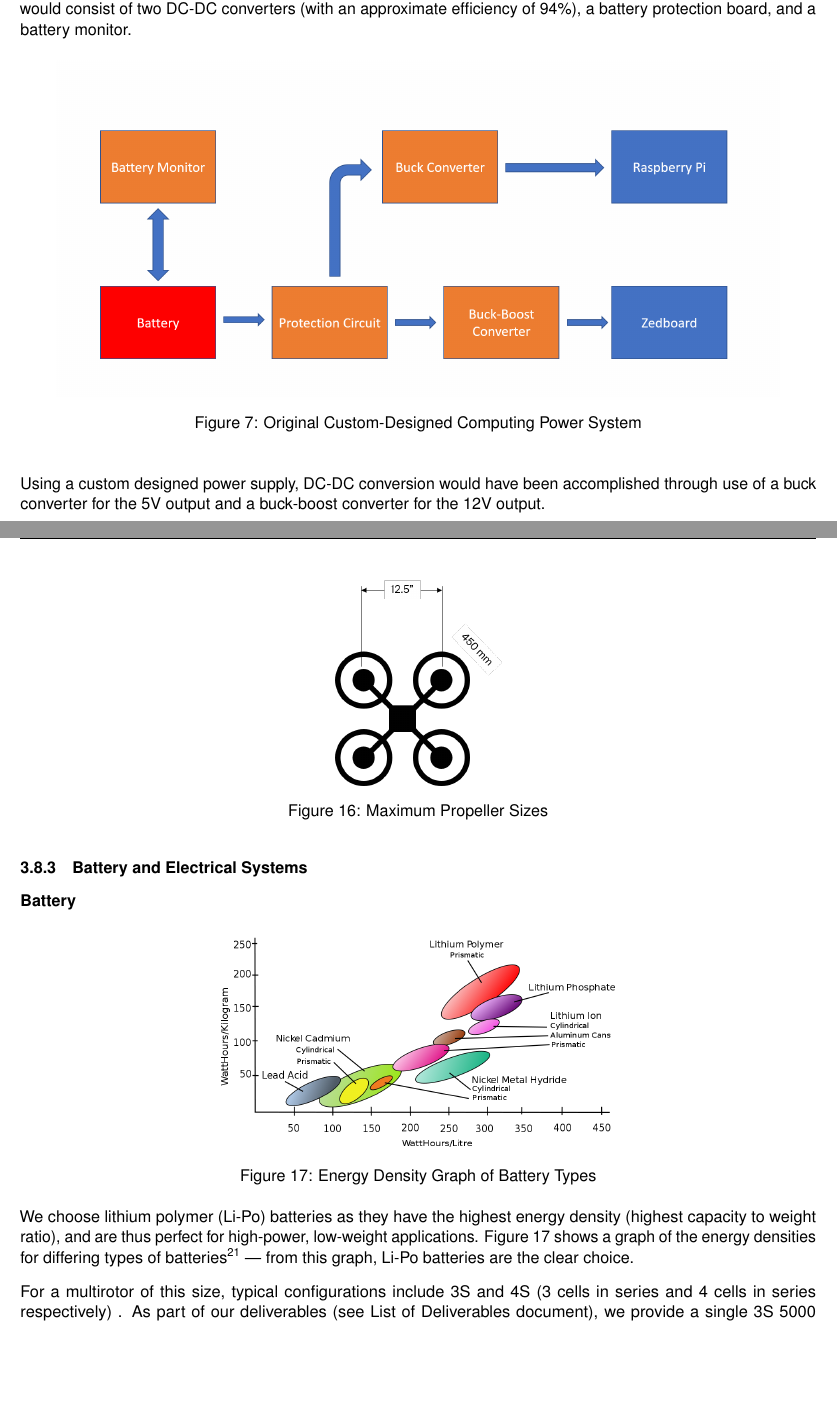
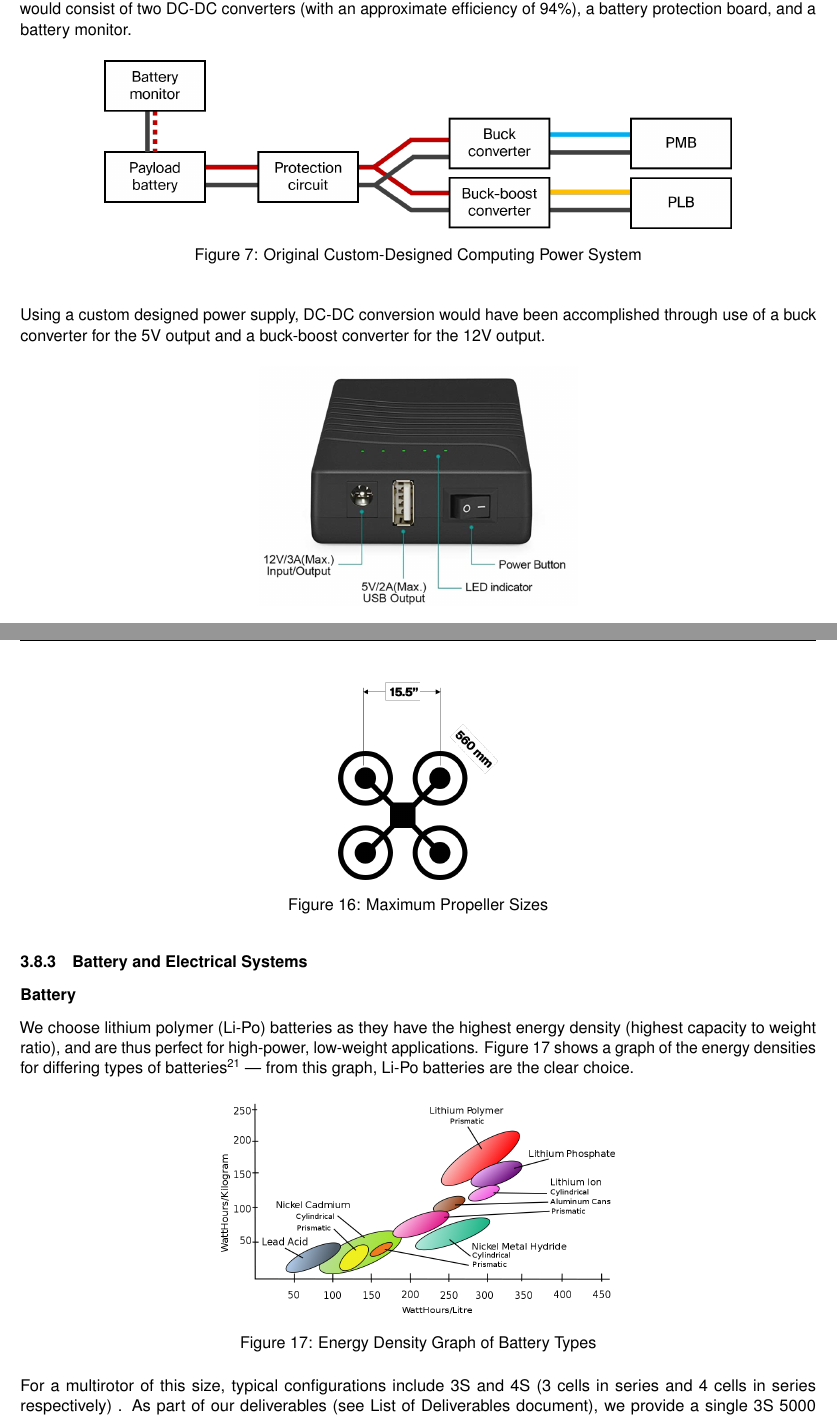
Before and after one commit to Capstone-Skynet/Capstone-Skynet.github.io, a LaTeX document (docs/design/design_document.tex, which reads docs/design/3_1_7_computing_power.tex, docs/design/3_2_multirotor_v2.tex): two parts of pages 21 and 28 of 34 before the commit and two parts of pages 21 and 27 of 33 after it, joined at a grey line, cut so that both start at the same text, the shorter picture padded with empty space. Compiled offline with pdfLaTeX.

Commit message:
updated design doc diagrams

```diff
--- a/docs/design/3_1_7_computing_power.tex
+++ b/docs/design/3_1_7_computing_power.tex
@@ -24,7 +24,7 @@ Initially a custom designed power supply system was intended to be used. It was
 
 \begin{figure}[H]
 \centering
-\includegraphics[width=15cm]{img/Power_Diagram.png}
+\includegraphics[width=13cm]{img/Power_Diagram.png}
 \caption{Original Custom-Designed Computing Power System}
 \label{powerdiag}
 \end{figure}
@@ -33,7 +33,7 @@ Using a custom designed power supply, DC-DC conversion would have been accomplis
 
 \begin{figure}[H]
 \centering
-\includegraphics[width=12cm]{img/power_bank.png}
+\includegraphics[width=0.4\textwidth]{img/power_bank.png}
 \caption{Commercial Power Bank}
 \label{powerbank}
 \end{figure}
--- a/docs/design/3_2_multirotor_v2.tex
+++ b/docs/design/3_2_multirotor_v2.tex
@@ -179,10 +179,9 @@ We choose propellers with size 1250, where 12 denotes 12 inches in diameter, and
 	\label{fig:propeller}
 \end{figure}
 
-% TODO: update this graph
 \begin{figure}[h]
 	\centering
-    \includegraphics[scale=0.5]{img/framepropsize}
+	\includegraphics[width=0.2\textwidth]{img/framepropsize}
 	\caption{Maximum Propeller Sizes}
 	\label{fig:framepropsize}
 \end{figure}
@@ -195,15 +194,14 @@ Mentioned in Section \ref{section:motor-speed}, we chose low-speed motors for th
 
 \paragraph{Battery}
 
+We choose lithium polymer (Li-Po) batteries as they have the highest energy density (highest capacity to weight ratio), and are thus  perfect for high-power, low-weight applications. Figure~\ref{fig:batterytypes} shows a graph of the energy densities for differing types of batteries \cite{battery} --- from this graph, Li-Po batteries are the clear choice.
+
 \begin{figure}[h]
 	\centering
 	\includegraphics[width=0.5\textwidth]{img/energydensity.png}
 	\caption{Energy Density Graph of Battery Types}
 	\label{fig:batterytypes}
 \end{figure}
-
-We choose lithium polymer (Li-Po) batteries as they have the highest energy density (highest capacity to weight ratio), and are thus  perfect for high-power, low-weight applications. Figure~\ref{fig:batterytypes} shows a graph of the energy densities for differing types of batteries \cite{battery} --- from this graph, Li-Po batteries are the clear choice.
-
 
 For a multirotor of this size, typical configurations include 3S and 4S (3 cells in series and 4 cells in series respectively) . As part of our deliverables (see List of Deliverables document), we provide a single 3S 5000 mAh battery with discharge rating of 30 C. The discharge rating indicates the maximum discharge current of the battery\cite{crate}:
 
```
Also changed, not shown: docs/design/img/Power_Diagram.png, docs/design/img/framepropsize.png, docs/design/3_2_multirotor_v2.tex (10 more changed lines), 1 other file. Lines whose indentation alone changed are shown as unchanged.
